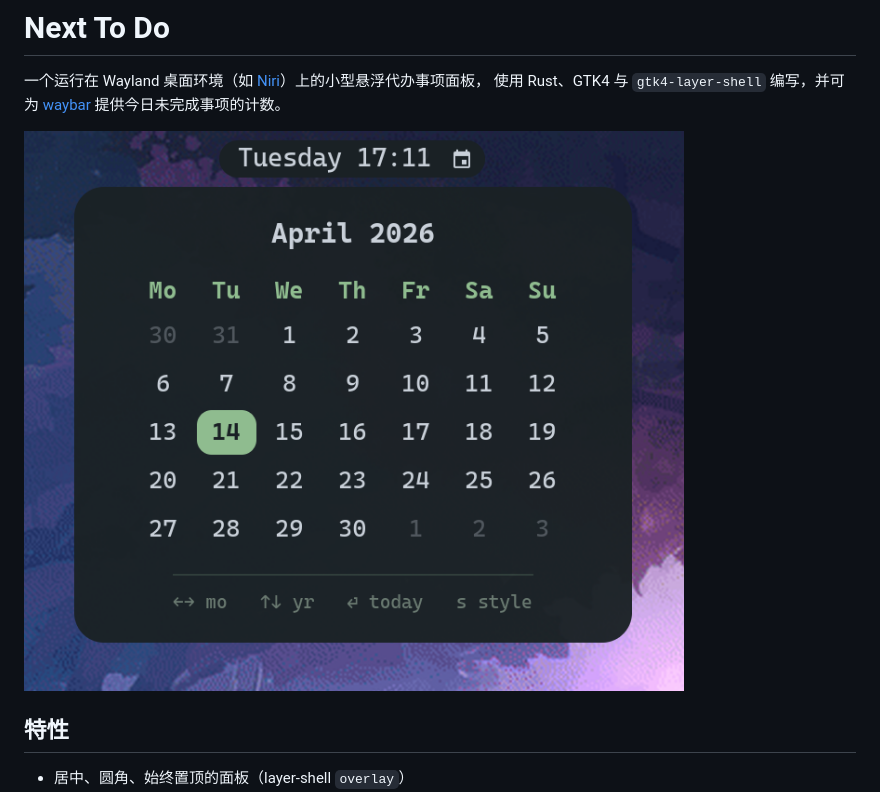
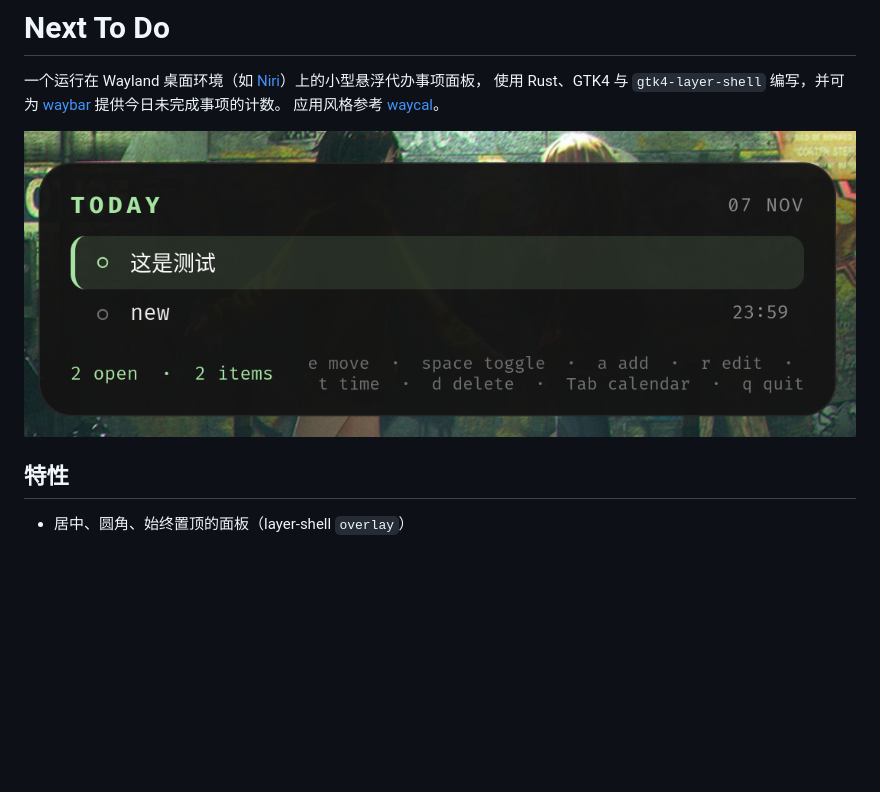
Before and after one commit to SpringHan/next_to_do, a Markdown page: README.zh.md, the part around the change. Drawn GitHub-style; pictures changed too: docs/demo.png (added); blank space fills up the shorter version.

```diff
--- a/README.zh.md
+++ b/README.zh.md
@@ -3,8 +3,9 @@
 一个运行在 Wayland 桌面环境（如 [Niri](https://github.com/YaLTeR/niri)）上的小型悬浮代办事项面板，
 使用 Rust、GTK4 与 `gtk4-layer-shell` 编写，并可为
 [waybar](https://github.com/Alexays/Waybar) 提供今日未完成事项的计数。
+应用风格参考 [waycal](https://github.com/ForrestKnight/waycal)。
 
-![样式参考](docs/sample.png)
+![示例](docs/demo.png)
 
 ## 特性
 
```
Also changed, not shown: README.md (+2 -1 lines).
